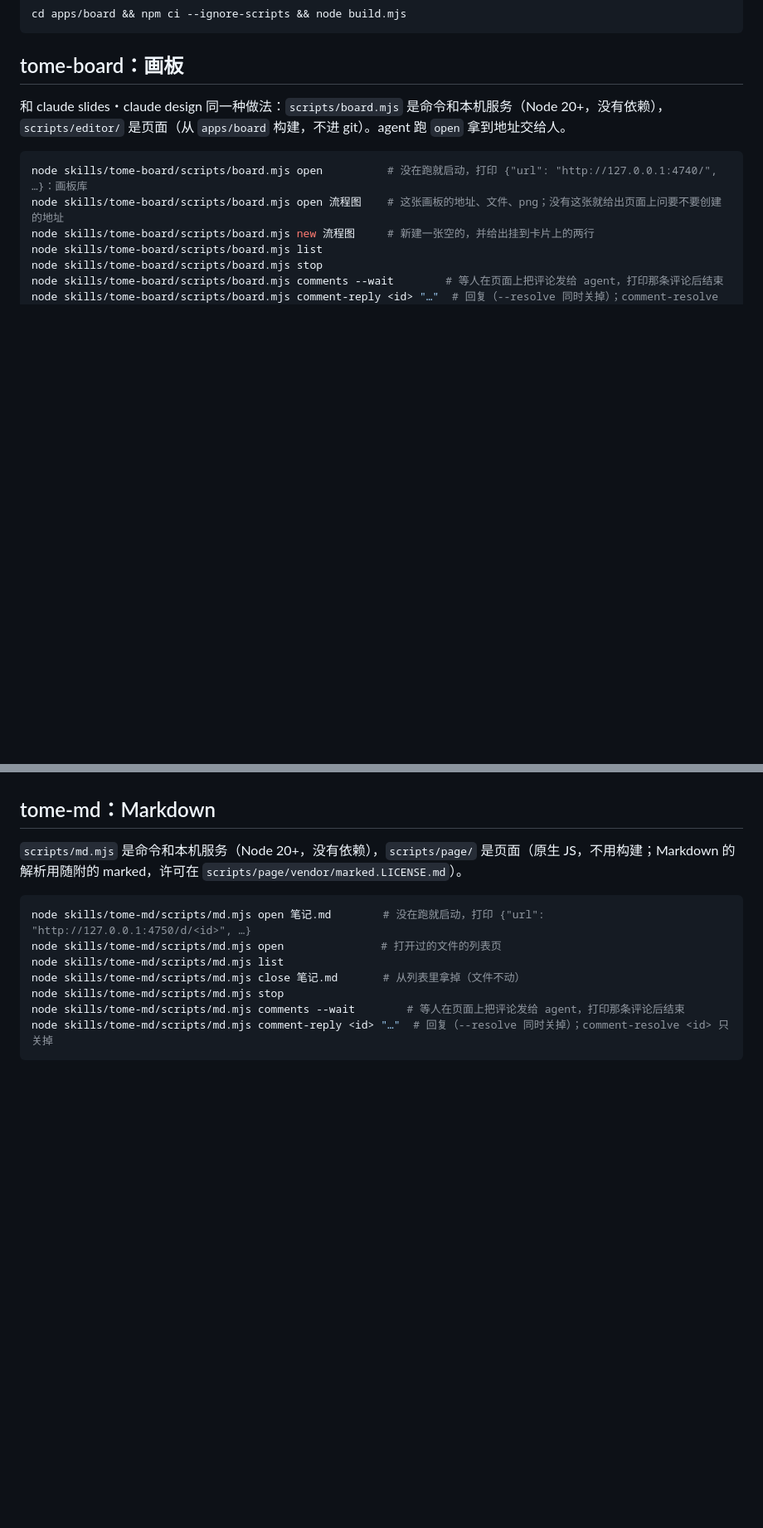
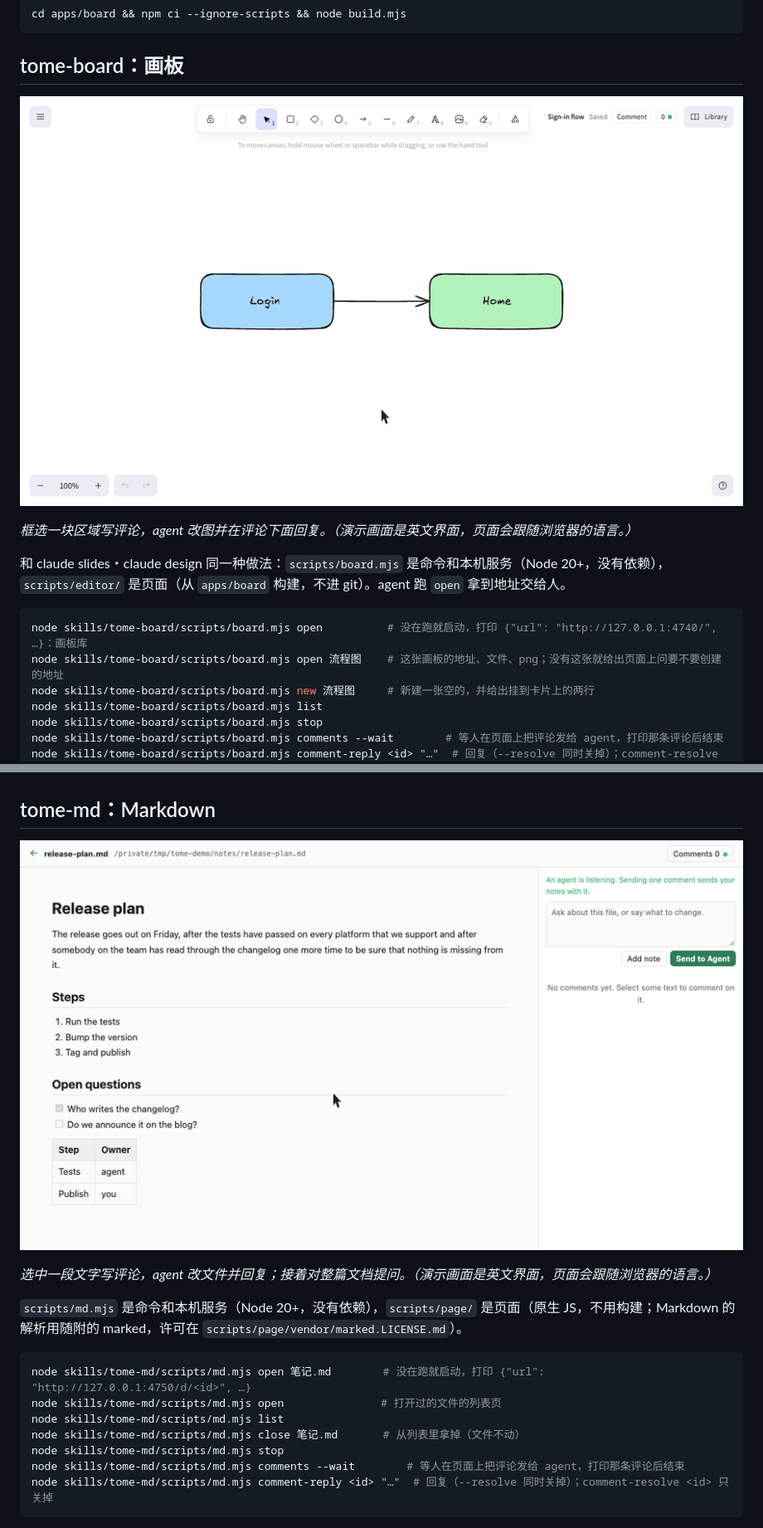
Before and after one commit to DDnim/tome-skill, a Markdown page: README.zh-CN.md, 2 parts joined by grey strips. Shown at 83% size. Drawn GitHub-style; pictures changed too: docs/tome-board.gif (added), docs/tome-md.gif (added); blank space fills up the shorter version.

````diff
--- a/README.zh-CN.md
+++ b/README.zh-CN.md
@@ -26,6 +26,10 @@ cd apps/board && npm ci --ignore-scripts && node build.mjs
 
 ## tome-board：画板
 
+![在画板上框选一块区域写评论发给 agent，agent 改图并回复](docs/tome-board.gif)
+
+*框选一块区域写评论，agent 改图并在评论下面回复。（演示画面是英文界面，页面会跟随浏览器的语言。）*
+
 和 claude slides・claude design 同一种做法：`scripts/board.mjs` 是命令和本机服务（Node 20+，没有依赖），`scripts/editor/` 是页面（从 `apps/board` 构建，不进 git）。agent 跑 `open` 拿到地址交给人。
 
 ```sh
@@ -50,6 +54,10 @@ node skills/tome-board/scripts/board.mjs comment-reply <id> "…"  # 回复（--
 
 ## tome-md：Markdown
 
+![选中一段文字写评论发给 agent，agent 改写这一段并回复，然后回答一个关于整篇的问题](docs/tome-md.gif)
+
+*选中一段文字写评论，agent 改文件并回复；接着对整篇文档提问。（演示画面是英文界面，页面会跟随浏览器的语言。）*
+
 `scripts/md.mjs` 是命令和本机服务（Node 20+，没有依赖），`scripts/page/` 是页面（原生 JS，不用构建；Markdown 的解析用随附的 marked，许可在 `scripts/page/vendor/marked.LICENSE.md`）。
 
 ```sh
````
Also changed, not shown: README.ja.md (+8 -0 lines), README.md (+8 -0 lines).
